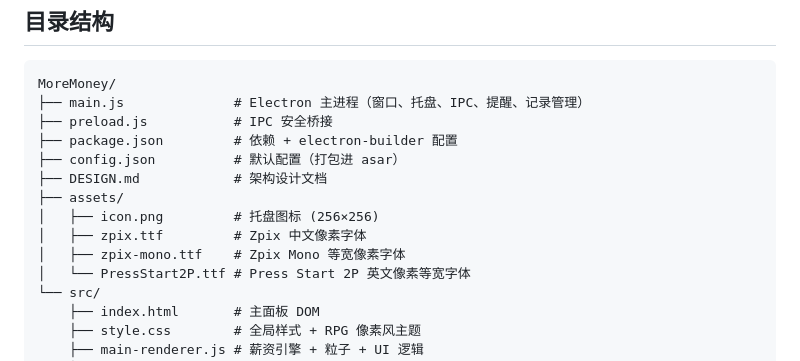
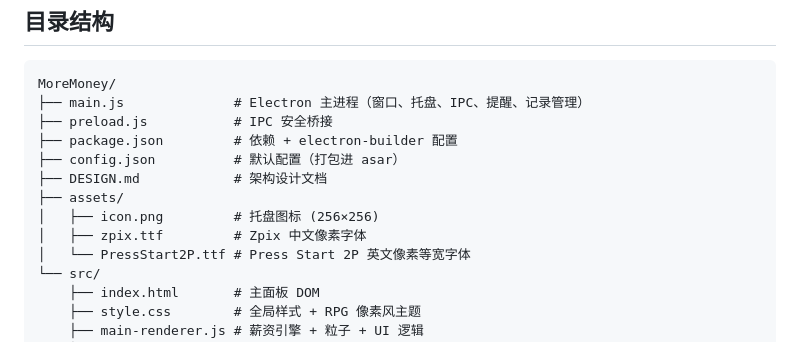
Before and after one commit to myrzx/MoreMoney, a Markdown page: DESIGN.md, the part around the change. GitHub-like rendering.

```diff
--- a/DESIGN.md
+++ b/DESIGN.md
@@ -257,7 +257,6 @@ MoreMoney/
 ├── assets/
 │   ├── icon.png         # 托盘图标 (256×256)
 │   ├── zpix.ttf         # Zpix 中文像素字体
-│   ├── zpix-mono.ttf    # Zpix Mono 等宽像素字体
 │   └── PressStart2P.ttf # Press Start 2P 英文像素等宽字体
 └── src/
     ├── index.html       # 主面板 DOM
```
Also changed, not shown: README.md (+2 -0 lines), docs/screenshot.png (added), 2 other files.
